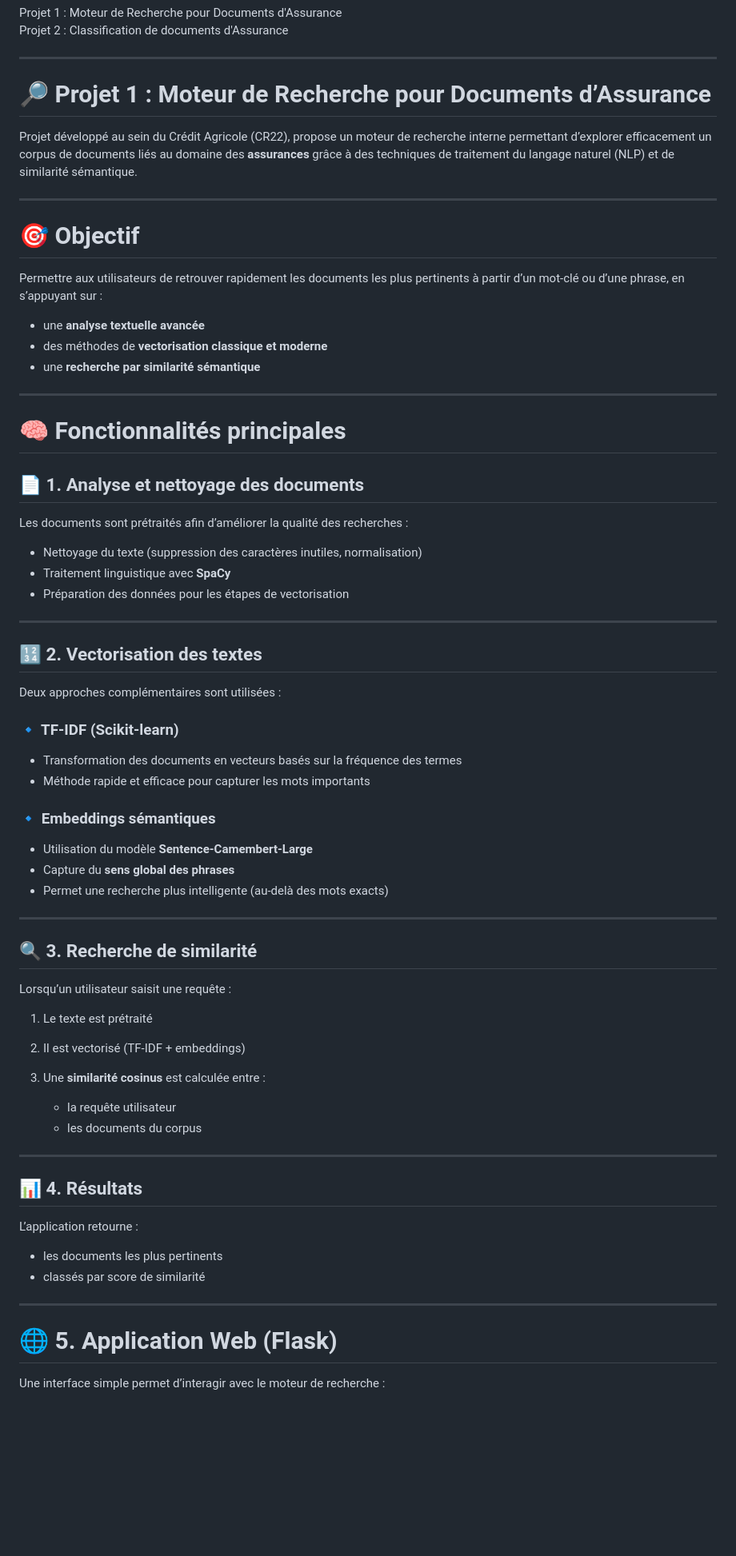
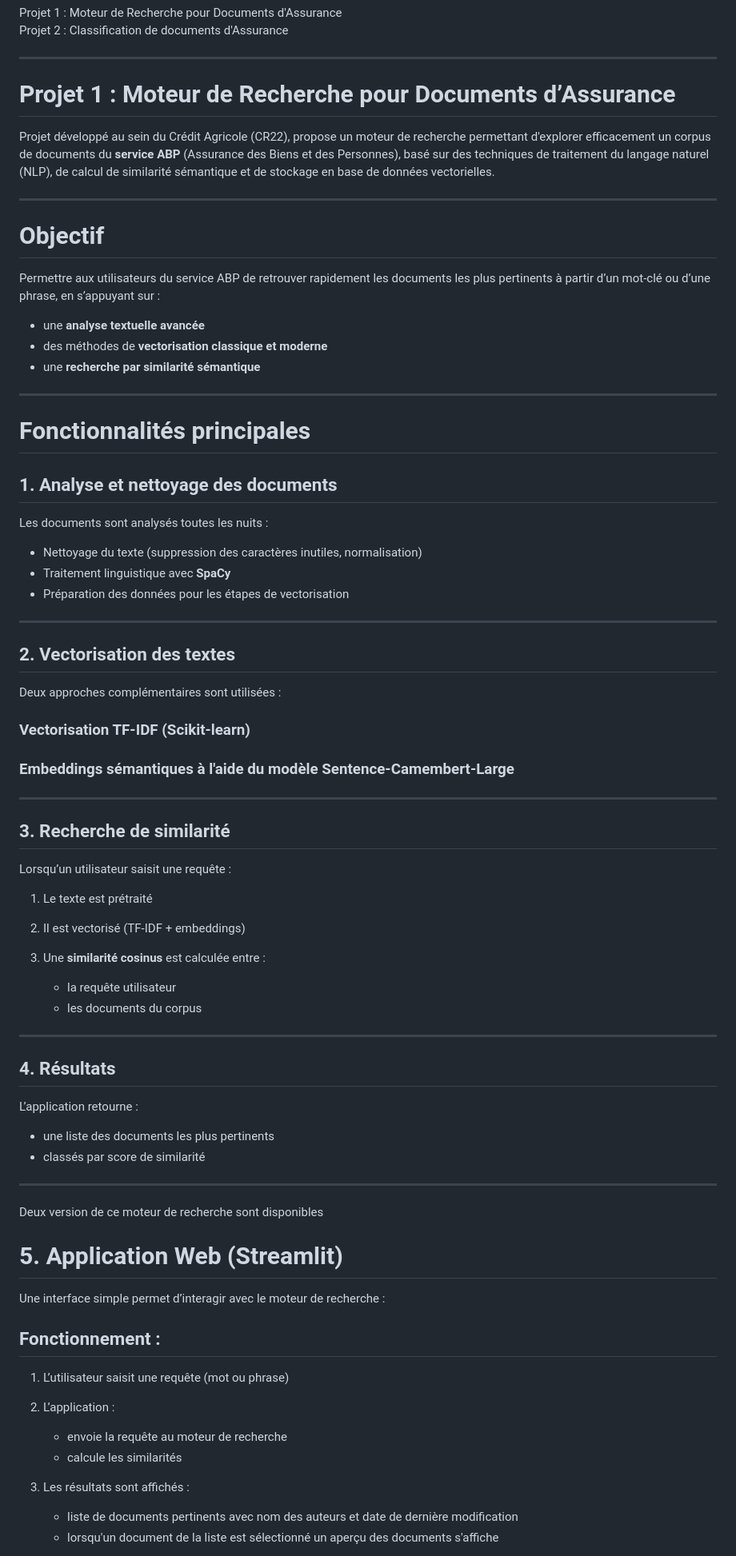
Before and after one commit to Franck-LF/Projet_CA, a Markdown page: README.md, the part around one of its changes. Shown at 80% size. Drawn GitHub-style; blank space fills up the shorter version.

```diff
--- a/README.md
+++ b/README.md
@@ -5,15 +5,15 @@ Projet 2 : Classification de documents d'Assurance
 
 ---
 
-# 🔎 Projet 1 : Moteur de Recherche pour Documents d’Assurance
+# Projet 1 : Moteur de Recherche pour Documents d’Assurance
 
-Projet développé au sein du Crédit Agricole (CR22), propose un moteur de recherche interne permettant d’explorer efficacement un corpus de documents liés au domaine des **assurances** grâce à des techniques de traitement du langage naturel (NLP) et de similarité sémantique.
+Projet développé au sein du Crédit Agricole (CR22), propose un moteur de recherche permettant d'explorer efficacement un corpus de documents du **service ABP** (Assurance des Biens et des Personnes), basé sur des techniques de traitement du langage naturel (NLP), de calcul de similarité sémantique et de stockage en base de données vectorielles.
 
 ---
 
-# 🎯 Objectif
+# Objectif
 
-Permettre aux utilisateurs de retrouver rapidement les documents les plus pertinents à partir d’un mot-clé ou d’une phrase, en s’appuyant sur :
+Permettre aux utilisateurs du service ABP de retrouver rapidement les documents les plus pertinents à partir d’un mot-clé ou d’une phrase, en s’appuyant sur :
 
 * une **analyse textuelle avancée**
 * des méthodes de **vectorisation classique et moderne**
@@ -21,11 +21,11 @@ Permettre aux utilisateurs de retrouver rapidement les documents les plus pertin
 
 ---
 
-# 🧠 Fonctionnalités principales
+# Fonctionnalités principales
 
-## 📄 1. Analyse et nettoyage des documents
+## 1. Analyse et nettoyage des documents
 
-Les documents sont prétraités afin d’améliorer la qualité des recherches :
+Les documents sont analysés toutes les nuits :
 
 * Nettoyage du texte (suppression des caractères inutiles, normalisation)
 * Traitement linguistique avec **SpaCy**
@@ -33,24 +33,16 @@ Les documents sont prétraités afin d’améliorer la qualité des recherches :
 
 ---
 
-## 🔢 2. Vectorisation des textes
+## 2. Vectorisation des textes
 
 Deux approches complémentaires sont utilisées :
 
-### 🔹 TF-IDF (Scikit-learn)
-
-* Transformation des documents en vecteurs basés sur la fréquence des termes
-* Méthode rapide et efficace pour capturer les mots importants
-
-### 🔹 Embeddings sémantiques
-
-* Utilisation du modèle **Sentence-Camembert-Large**
-* Capture du **sens global des phrases**
-* Permet une recherche plus intelligente (au-delà des mots exacts)
+### Vectorisation TF-IDF (Scikit-learn)
+### Embeddings sémantiques à l'aide du modèle **Sentence-Camembert-Large**
 
 ---
 
-## 🔍 3. Recherche de similarité
+## 3. Recherche de similarité
 
 Lorsqu’un utilisateur saisit une requête :
 
@@ -63,15 +55,31 @@ Lorsqu’un utilisateur saisit une requête :
 
 ---
 
-## 📊 4. Résultats
+## 4. Résultats
 
 L’application retourne :
 
-* les documents les plus pertinents
+* une liste des documents les plus pertinents
 * classés par score de similarité
 
 ---
 
-# 🌐 5. Application Web (Flask)
+Deux version de ce moteur de recherche sont disponibles
+
+# 5. Application Web (Streamlit)
 
 Une interface simple permet d’interagir avec le moteur de recherche :
+
+## Fonctionnement :
+
+1. L’utilisateur saisit une requête (mot ou phrase)
+2. L’application :
+
+   * envoie la requête au moteur de recherche
+   * calcule les similarités
+
+3. Les résultats sont affichés :
+
+   * liste de documents pertinents avec nom des auteurs et date de dernière modification
+   * lorsqu'un document de la liste est sélectionné un aperçu des documents s'affiche
+
```
Also changed, not shown: other parts of README.md (+43 -38 lines).
